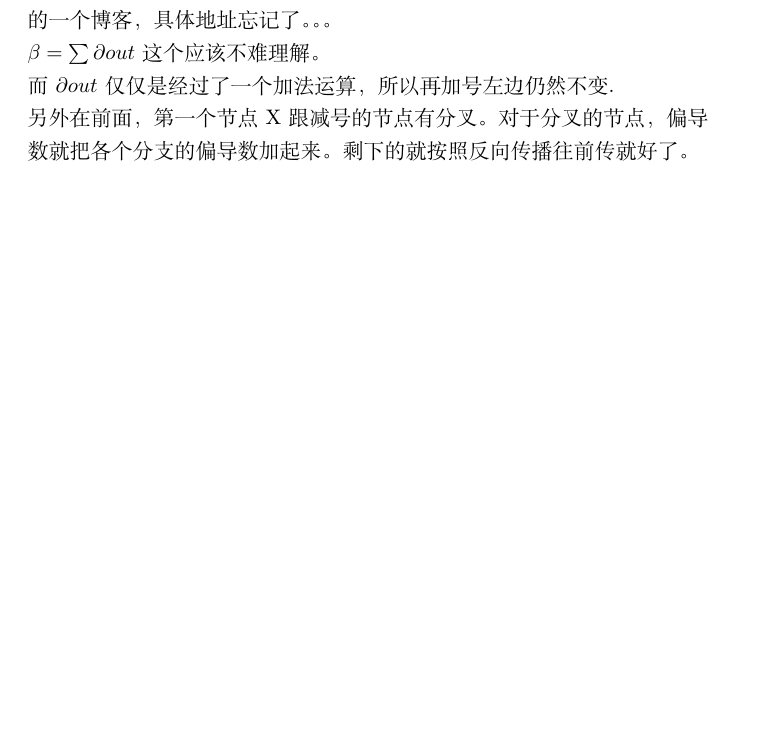
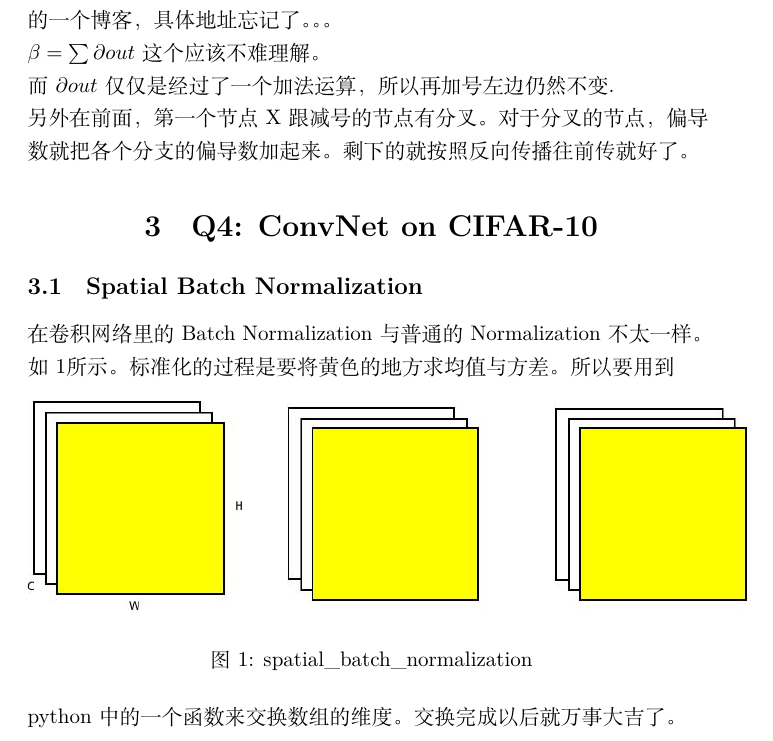
Before and after one commit to char256/cs231n, a LaTeX problem sheet (documents/assignment2.tex): part of page 4 of 4, cut so that both start at the same text, the shorter picture padded with empty space. The pictures show the PDF file documents/assignment2.pdf that the author committed with the source.

Commit message:
finish assignment2 doc

```diff
--- a/documents/assignment2.tex
+++ b/documents/assignment2.tex
@@ -130,6 +130,18 @@ $\beta = \sum{\partial out}$这个应该不难理解。\\
 偏导数加起来。
 剩下的就按照反向传播往前传就好了。
 
+\section{Q4: ConvNet on CIFAR-10}
+\subsection{Spatial Batch Normalization}
+在卷积网络里的Batch Normalization与普通的Normalization不太一样。如
+\ref{fig:spatial_batch_norm}所示。
+\begin{figure}[h]
+  \includegraphics[width=5in]{./assignment1_pic/spatial_batchnorm.jpg}
+  \caption{spatial\_batch\_normalization}
+  \label{fig:spatial_batch_norm}
+\end{figure}
+标准化的过程是要将黄色的地方求均值与方差。所以要用到python中的一个函数来交换数组的
+维度。交换完成以后就万事大吉了。
+
 
 \end{flushleft}
 \end{document}
```
Also changed, not shown: documents/assignment1_pic/spatial_batchnorm.jpg (added), documents/assignment2.pdf, 1 other file.
